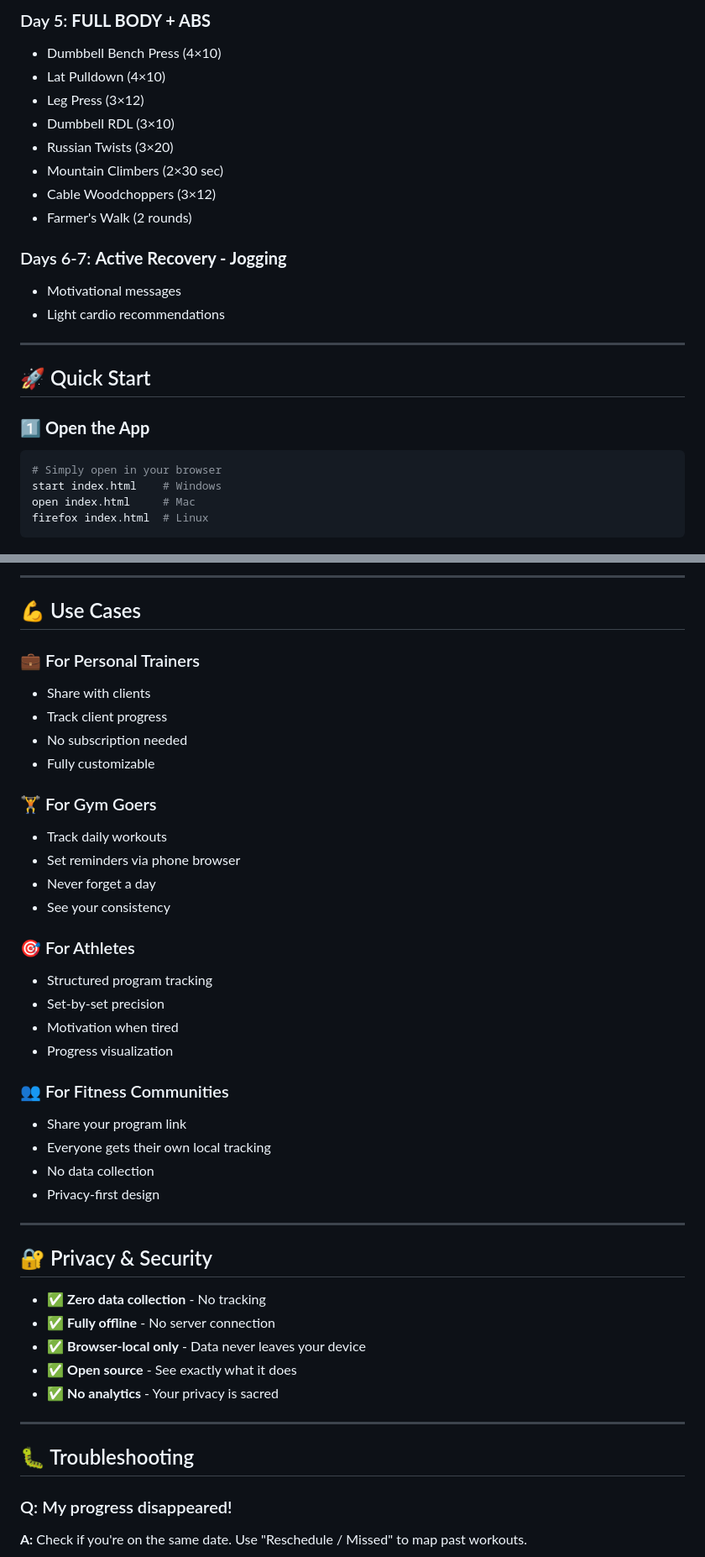
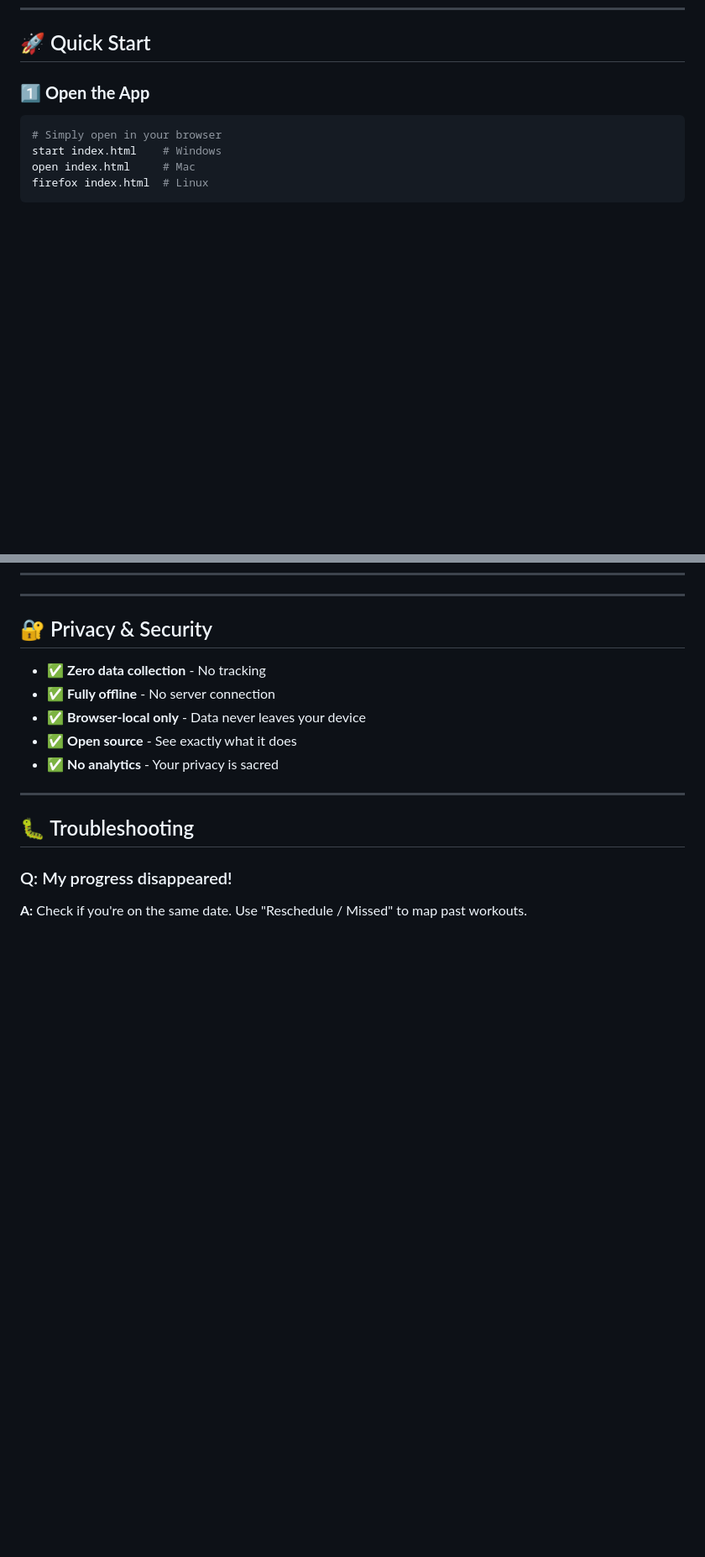
Before and after one commit to bmanish55/Workout-Planner, a Markdown page: README.md, 2 parts joined by grey strips. Shown: that part at 84% size. Drawn GitHub-style; blank space fills up the shorter version.

```diff
--- a/README.md
+++ b/README.md
@@ -115,18 +69,3 @@
-### Day 5: **FULL BODY + ABS**
-- Dumbbell Bench Press (4×10)
-- Lat Pulldown (4×10)
-- Leg Press (3×12)
-- Dumbbell RDL (3×10)
-- Russian Twists (3×20)
-- Mountain Climbers (2×30 sec)
-- Cable Woodchoppers (3×12)
-- Farmer's Walk (2 rounds)
-
-### Days 6-7: **Active Recovery - Jogging**
-- Motivational messages
-- Light cardio recommendations
-
----
 
 ## 🚀 Quick Start
 
@@ -305,31 +192,3 @@ When all exercises are done:
----
-
-## 💪 Use Cases
-
-### 💼 For Personal Trainers
-- Share with clients
-- Track client progress
-- No subscription needed
-- Fully customizable
-
-### 🏋️ For Gym Goers
-- Track daily workouts
-- Set reminders via phone browser
-- Never forget a day
-- See your consistency
-
-### 🎯 For Athletes
-- Structured program tracking
-- Set-by-set precision
-- Motivation when tired
-- Progress visualization
-
-### 👥 For Fitness Communities
-- Share your program link
-- Everyone gets their own local tracking
-- No data collection
-- Privacy-first design
-
 ---
 
 ## 🔐 Privacy & Security
```
Also changed, not shown: other parts of README.md (+0 -106 lines).
